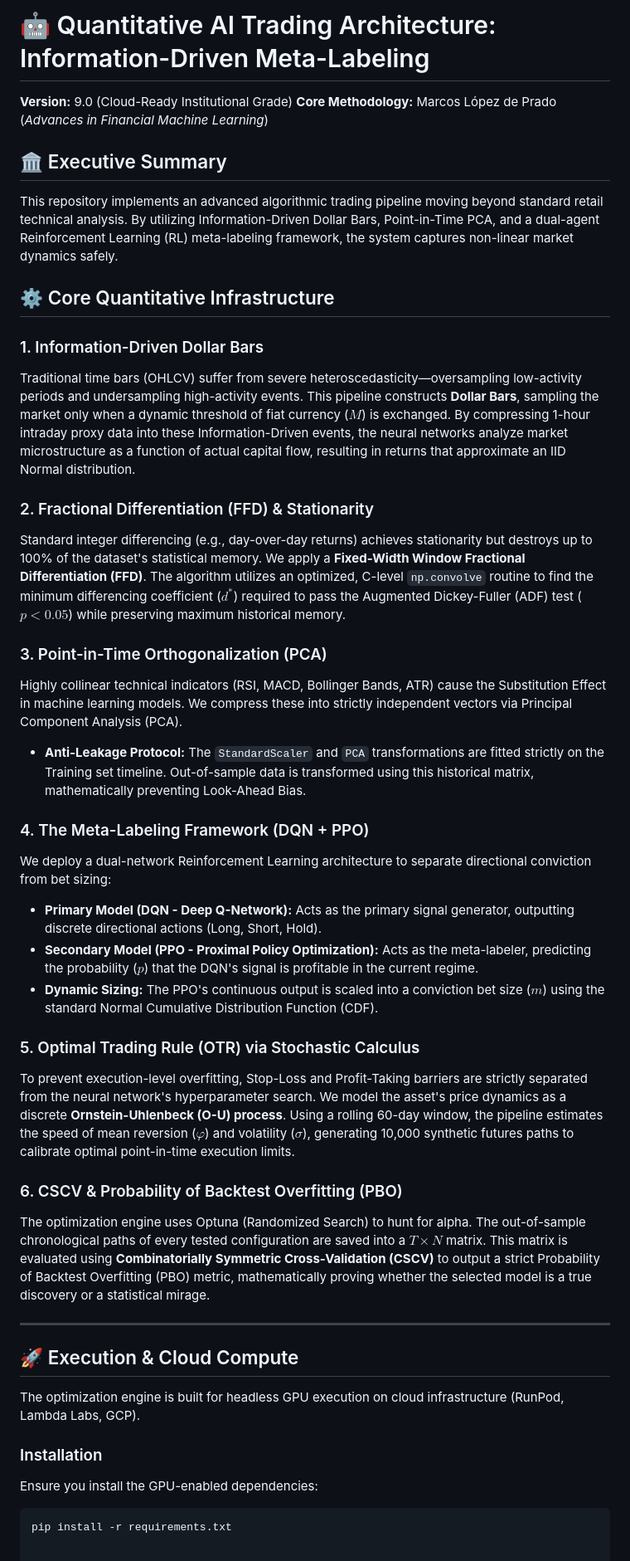
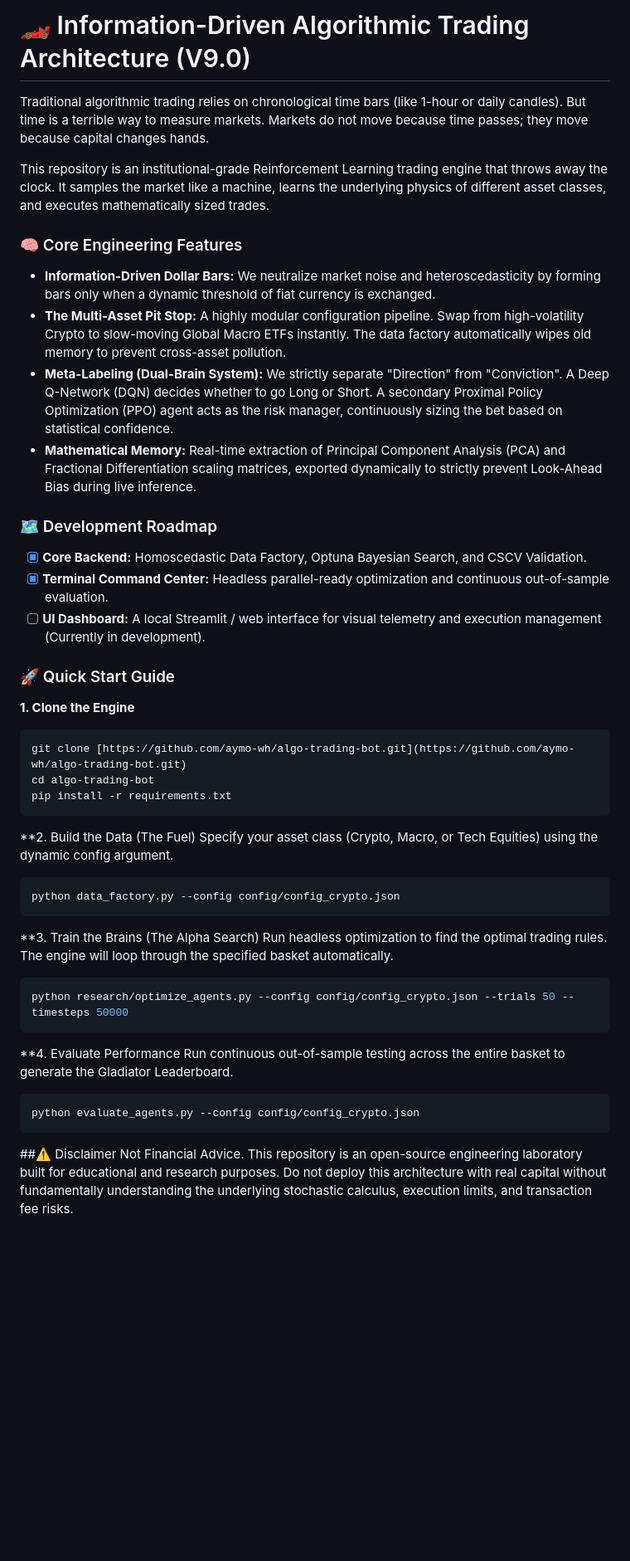
Before and after one commit to Aymo-WH/algo-trading-bot, a Markdown page: README.md, the part around the change. Shown at 83% size. Drawn GitHub-style; blank space fills up the shorter version.

Commit message:
Revise README for Information-Driven Trading Architecture
Updated the README to reflect the new version and enhanced features of the algorithmic trading architecture.

````diff
--- a/README.md
+++ b/README.md
@@ -1,41 +1,46 @@
-# 🤖 Quantitative AI Trading Architecture: Information-Driven Meta-Labeling
-**Version:** 9.0 (Cloud-Ready Institutional Grade)
-**Core Methodology:** Marcos López de Prado (*Advances in Financial Machine Learning*)
+# 🏎️ Information-Driven Algorithmic Trading Architecture (V9.0)
 
-## 🏛️ Executive Summary
-This repository implements an advanced algorithmic trading pipeline moving beyond standard retail technical analysis. By utilizing Information-Driven Dollar Bars, Point-in-Time PCA, and a dual-agent Reinforcement Learning (RL) meta-labeling framework, the system captures non-linear market dynamics safely.
+Traditional algorithmic trading relies on chronological time bars (like 1-hour or daily candles). But time is a terrible way to measure markets. Markets do not move because time passes; they move because capital changes hands.
 
-## ⚙️ Core Quantitative Infrastructure
+This repository is an institutional-grade Reinforcement Learning trading engine that throws away the clock. It samples the market like a machine, learns the underlying physics of different asset classes, and executes mathematically sized trades.
 
-### 1. Information-Driven Dollar Bars
-Traditional time bars (OHLCV) suffer from severe heteroscedasticity—oversampling low-activity periods and undersampling high-activity events. This pipeline constructs **Dollar Bars**, sampling the market only when a dynamic threshold of fiat currency ($M$) is exchanged. By compressing 1-hour intraday proxy data into these Information-Driven events, the neural networks analyze market microstructure as a function of actual capital flow, resulting in returns that approximate an IID Normal distribution.
 
-### 2. Fractional Differentiation (FFD) & Stationarity
-Standard integer differencing (e.g., day-over-day returns) achieves stationarity but destroys up to 100% of the dataset's statistical memory. We apply a **Fixed-Width Window Fractional Differentiation (FFD)**. The algorithm utilizes an optimized, C-level `np.convolve` routine to find the minimum differencing coefficient ($d^*$) required to pass the Augmented Dickey-Fuller (ADF) test ($p < 0.05$) while preserving maximum historical memory.
 
-### 3. Point-in-Time Orthogonalization (PCA)
-Highly collinear technical indicators (RSI, MACD, Bollinger Bands, ATR) cause the Substitution Effect in machine learning models. We compress these into strictly independent vectors via Principal Component Analysis (PCA).
-* **Anti-Leakage Protocol:** The `StandardScaler` and `PCA` transformations are fitted strictly on the Training set timeline. Out-of-sample data is transformed using this historical matrix, mathematically preventing Look-Ahead Bias.
+### 🧠 Core Engineering Features
 
-### 4. The Meta-Labeling Framework (DQN + PPO)
-We deploy a dual-network Reinforcement Learning architecture to separate directional conviction from bet sizing:
-* **Primary Model (DQN - Deep Q-Network):** Acts as the primary signal generator, outputting discrete directional actions (Long, Short, Hold).
-* **Secondary Model (PPO - Proximal Policy Optimization):** Acts as the meta-labeler, predicting the probability ($p$) that the DQN's signal is profitable in the current regime.
-* **Dynamic Sizing:** The PPO's continuous output is scaled into a conviction bet size ($m$) using the standard Normal Cumulative Distribution Function (CDF).
+* **Information-Driven Dollar Bars:** We neutralize market noise and heteroscedasticity by forming bars only when a dynamic threshold of fiat currency is exchanged.
+* **The Multi-Asset Pit Stop:** A highly modular configuration pipeline. Swap from high-volatility Crypto to slow-moving Global Macro ETFs instantly. The data factory automatically wipes old memory to prevent cross-asset pollution.
+* **Meta-Labeling (Dual-Brain System):** We strictly separate "Direction" from "Conviction". A Deep Q-Network (DQN) decides whether to go Long or Short. A secondary Proximal Policy Optimization (PPO) agent acts as the risk manager, continuously sizing the bet based on statistical confidence.
+* **Mathematical Memory:** Real-time extraction of Principal Component Analysis (PCA) and Fractional Differentiation scaling matrices, exported dynamically to strictly prevent Look-Ahead Bias during live inference.
 
-### 5. Optimal Trading Rule (OTR) via Stochastic Calculus
-To prevent execution-level overfitting, Stop-Loss and Profit-Taking barriers are strictly separated from the neural network's hyperparameter search. We model the asset's price dynamics as a discrete **Ornstein-Uhlenbeck (O-U) process**. Using a rolling 60-day window, the pipeline estimates the speed of mean reversion ($\varphi$) and volatility ($\sigma$), generating 10,000 synthetic futures paths to calibrate optimal point-in-time execution limits.
+### 🗺️ Development Roadmap
 
-### 6. CSCV & Probability of Backtest Overfitting (PBO)
-The optimization engine uses Optuna (Randomized Search) to hunt for alpha. The out-of-sample chronological paths of every tested configuration are saved into a $T \times N$ matrix. This matrix is evaluated using **Combinatorially Symmetric Cross-Validation (CSCV)** to output a strict Probability of Backtest Overfitting (PBO) metric, mathematically proving whether the selected model is a true discovery or a statistical mirage.
+* [x] **Core Backend:** Homoscedastic Data Factory, Optuna Bayesian Search, and CSCV Validation.
+* [x] **Terminal Command Center:** Headless parallel-ready optimization and continuous out-of-sample evaluation.
+* [ ] **UI Dashboard:** A local Streamlit / web interface for visual telemetry and execution management (Currently in development).
 
----
+### 🚀 Quick Start Guide
 
-## 🚀 Execution & Cloud Compute
-
-The optimization engine is built for headless GPU execution on cloud infrastructure (RunPod, Lambda Labs, GCP).
-
-### Installation
-Ensure you install the GPU-enabled dependencies:
+**1. Clone the Engine**
 ```bash
+git clone [https://github.com/aymo-wh/algo-trading-bot.git](https://github.com/aymo-wh/algo-trading-bot.git)
+cd algo-trading-bot
 pip install -r requirements.txt
+```
+**2. Build the Data (The Fuel)
+Specify your asset class (Crypto, Macro, or Tech Equities) using the dynamic config argument.
+```bash
+python data_factory.py --config config/config_crypto.json
+```
+**3. Train the Brains (The Alpha Search)
+Run headless optimization to find the optimal trading rules. The engine will loop through the specified basket automatically.
+```bash
+python research/optimize_agents.py --config config/config_crypto.json --trials 50 --timesteps 50000
+```
+**4. Evaluate Performance
+Run continuous out-of-sample testing across the entire basket to generate the Gladiator Leaderboard.
+```bash
+python evaluate_agents.py --config config/config_crypto.json
+```
+##⚠️ Disclaimer
+Not Financial Advice. This repository is an open-source engineering laboratory built for educational and research purposes. Do not deploy this architecture with real capital without fundamentally understanding the underlying stochastic calculus, execution limits, and transaction fee risks.
````
